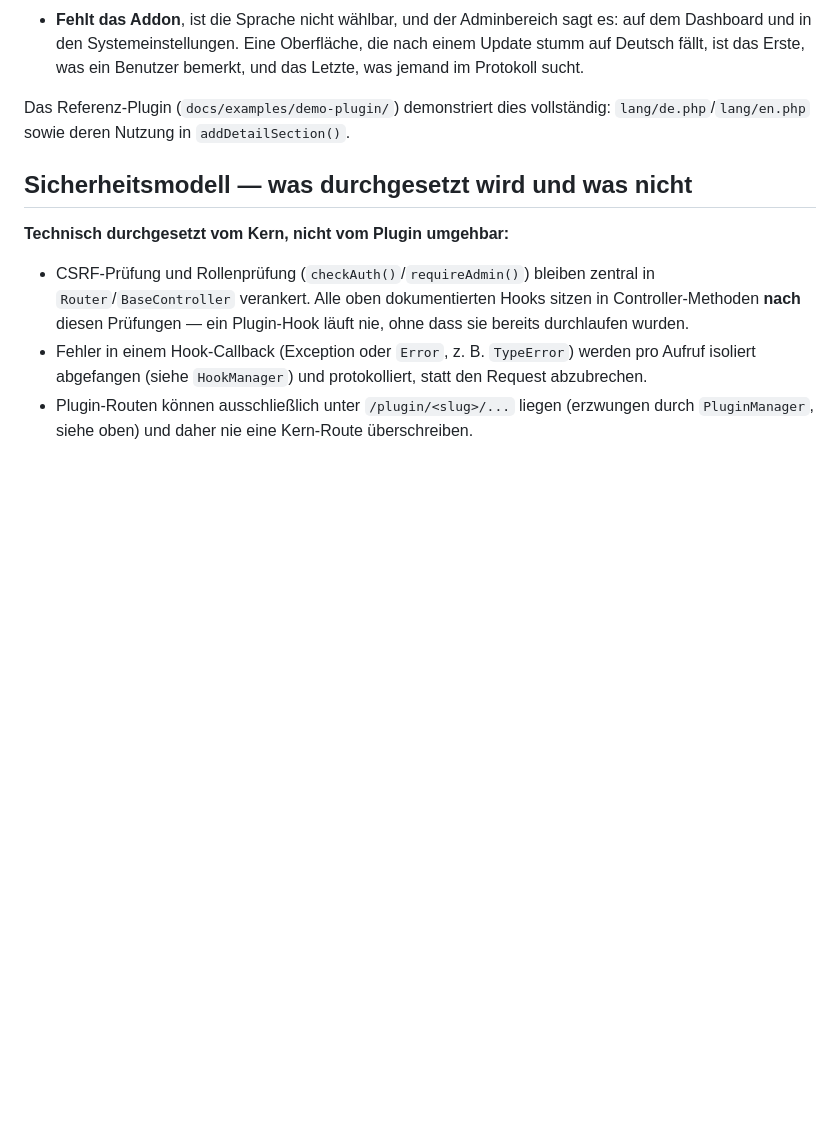
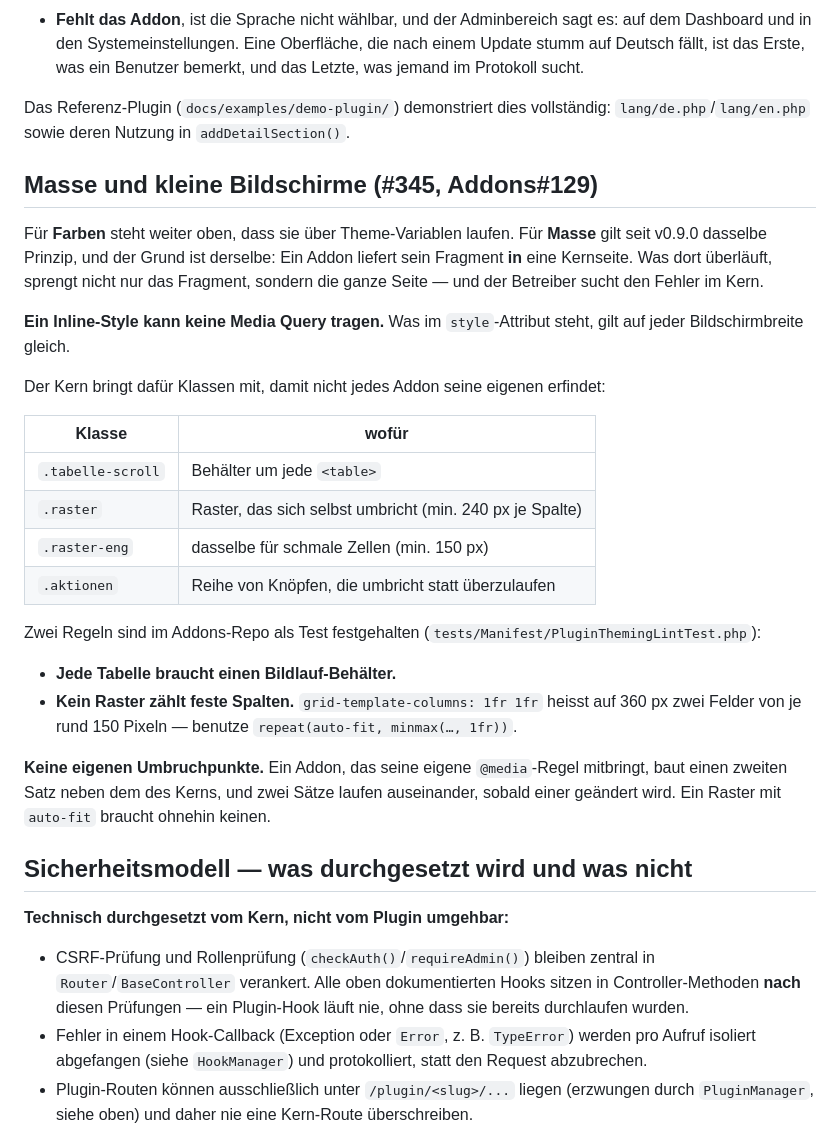
Before and after one commit to Celestial0579/Hengstverzeichnis_Framework, a Markdown page: docs/plugin-development.md, the part around the change. Drawn GitHub-style; blank space fills up the shorter version.

Commit message:
Masse und kleine Bildschirme: Regel fuer Addons dokumentieren (#345, Addons#129)
Fuer Farben stand die Ansage laengst da (Theme-Variablen), fuer Masse
fehlte sie. Der Grund ist derselbe: Ein Addon liefert sein Fragment IN
eine Kernseite - was dort ueberlaeuft, sprengt die ganze Seite, und der
Betreiber sucht den Fehler im Kern.

Co-Authored-By: Claude Opus 5 <noreply@anthropic.com>

```diff
--- a/docs/plugin-development.md
+++ b/docs/plugin-development.md
@@ -873,6 +873,40 @@ Das Referenz-Plugin (`docs/examples/demo-plugin/`) demonstriert dies
 vollständig: `lang/de.php`/`lang/en.php` sowie deren Nutzung in
 `addDetailSection()`.
 
+## Masse und kleine Bildschirme (#345, Addons#129)
+
+Für **Farben** steht weiter oben, dass sie über Theme-Variablen laufen. Für
+**Masse** gilt seit v0.9.0 dasselbe Prinzip, und der Grund ist derselbe: Ein
+Addon liefert sein Fragment **in** eine Kernseite. Was dort überläuft, sprengt
+nicht nur das Fragment, sondern die ganze Seite — und der Betreiber sucht den
+Fehler im Kern.
+
+**Ein Inline-Style kann keine Media Query tragen.** Was im `style`-Attribut
+steht, gilt auf jeder Bildschirmbreite gleich.
+
+Der Kern bringt dafür Klassen mit, damit nicht jedes Addon seine eigenen
+erfindet:
+
+| Klasse | wofür |
+|---|---|
+| `.tabelle-scroll` | Behälter um jede `<table>` |
+| `.raster` | Raster, das sich selbst umbricht (min. 240 px je Spalte) |
+| `.raster-eng` | dasselbe für schmale Zellen (min. 150 px) |
+| `.aktionen` | Reihe von Knöpfen, die umbricht statt überzulaufen |
+
+Zwei Regeln sind im Addons-Repo als Test festgehalten
+(`tests/Manifest/PluginThemingLintTest.php`):
+
+- **Jede Tabelle braucht einen Bildlauf-Behälter.**
+- **Kein Raster zählt feste Spalten.** `grid-template-columns: 1fr 1fr` heisst
+  auf 360 px zwei Felder von je rund 150 Pixeln — benutze
+  `repeat(auto-fit, minmax(…, 1fr))`.
+
+**Keine eigenen Umbruchpunkte.** Ein Addon, das seine eigene `@media`-Regel
+mitbringt, baut einen zweiten Satz neben dem des Kerns, und zwei Sätze laufen
+auseinander, sobald einer geändert wird. Ein Raster mit `auto-fit` braucht
+ohnehin keinen.
+
 ## Sicherheitsmodell — was durchgesetzt wird und was nicht
 
 **Technisch durchgesetzt vom Kern, nicht vom Plugin umgehbar:**
```
